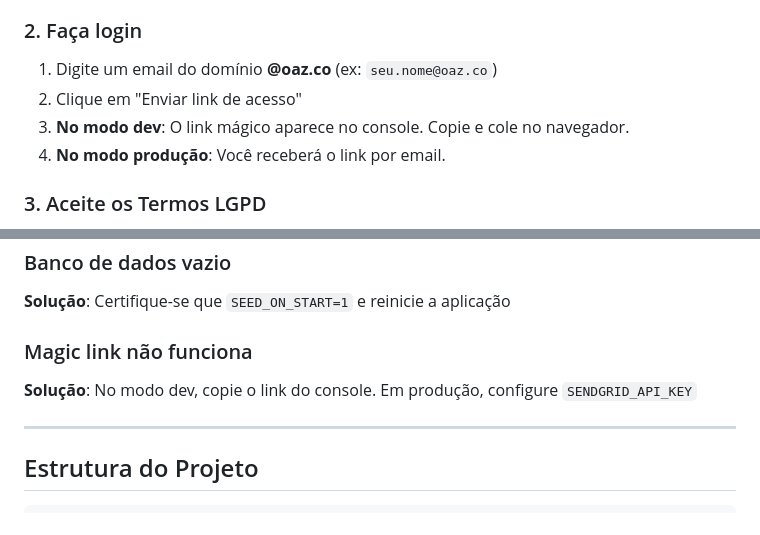
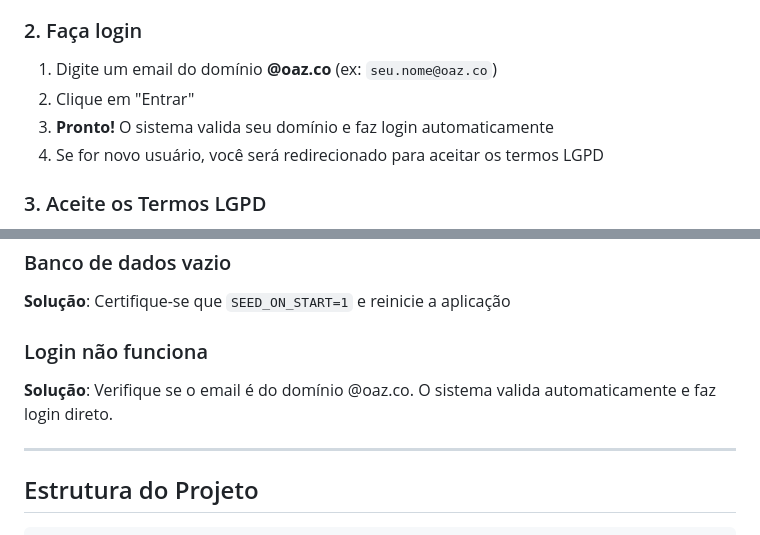
Before and after one commit to Ronaldmtt/FGoazprofileai, a Markdown page: QUICKSTART.md, 2 parts joined by grey strips. GitHub-like rendering.

Commit message:
Streamline user login by removing magic links and enabling automatic access
Update login flow to bypass magic links, validating email domains directly for immediate access and simplifying the user experience.

Replit-Commit-Author: Agent
Replit-Commit-Session-Id: 06f9d91d-f2cb-4156-ab92-f74523a7014a
Replit-Commit-Checkpoint-Type: full_checkpoint
Replit-Commit-Screenshot-Url: https://storage.googleapis.com/screenshot-production-us-central1/a5fa5bac-a37f-4dc3-b966-18540e7183e5/06f9d91d-f2cb-4156-ab92-f74523a7014a/hnSCAbd

```diff
--- a/QUICKSTART.md
+++ b/QUICKSTART.md
@@ -7,9 +7,9 @@ A aplicação está rodando em: **http://localhost:5000**
 
 ### 2. Faça login
 1. Digite um email do domínio **@oaz.co** (ex: `seu.nome@oaz.co`)
-2. Clique em "Enviar link de acesso"
-3. **No modo dev**: O link mágico aparece no console. Copie e cole no navegador.
-4. **No modo produção**: Você receberá o link por email.
+2. Clique em "Entrar"
+3. **Pronto!** O sistema valida seu domínio e faz login automaticamente
+4. Se for novo usuário, você será redirecionado para aceitar os termos LGPD
 
 ### 3. Aceite os Termos LGPD
 - Leia e aceite o consentimento de uso de dados
@@ -156,8 +156,8 @@ pip install -r requirements.txt
 ### Banco de dados vazio
 **Solução**: Certifique-se que `SEED_ON_START=1` e reinicie a aplicação
 
-### Magic link não funciona
-**Solução**: No modo dev, copie o link do console. Em produção, configure `SENDGRID_API_KEY`
+### Login não funciona
+**Solução**: Verifique se o email é do domínio @oaz.co. O sistema valida automaticamente e faz login direto.
 
 ---
 
```
Also changed, not shown: README.md (+4 -2 lines).
